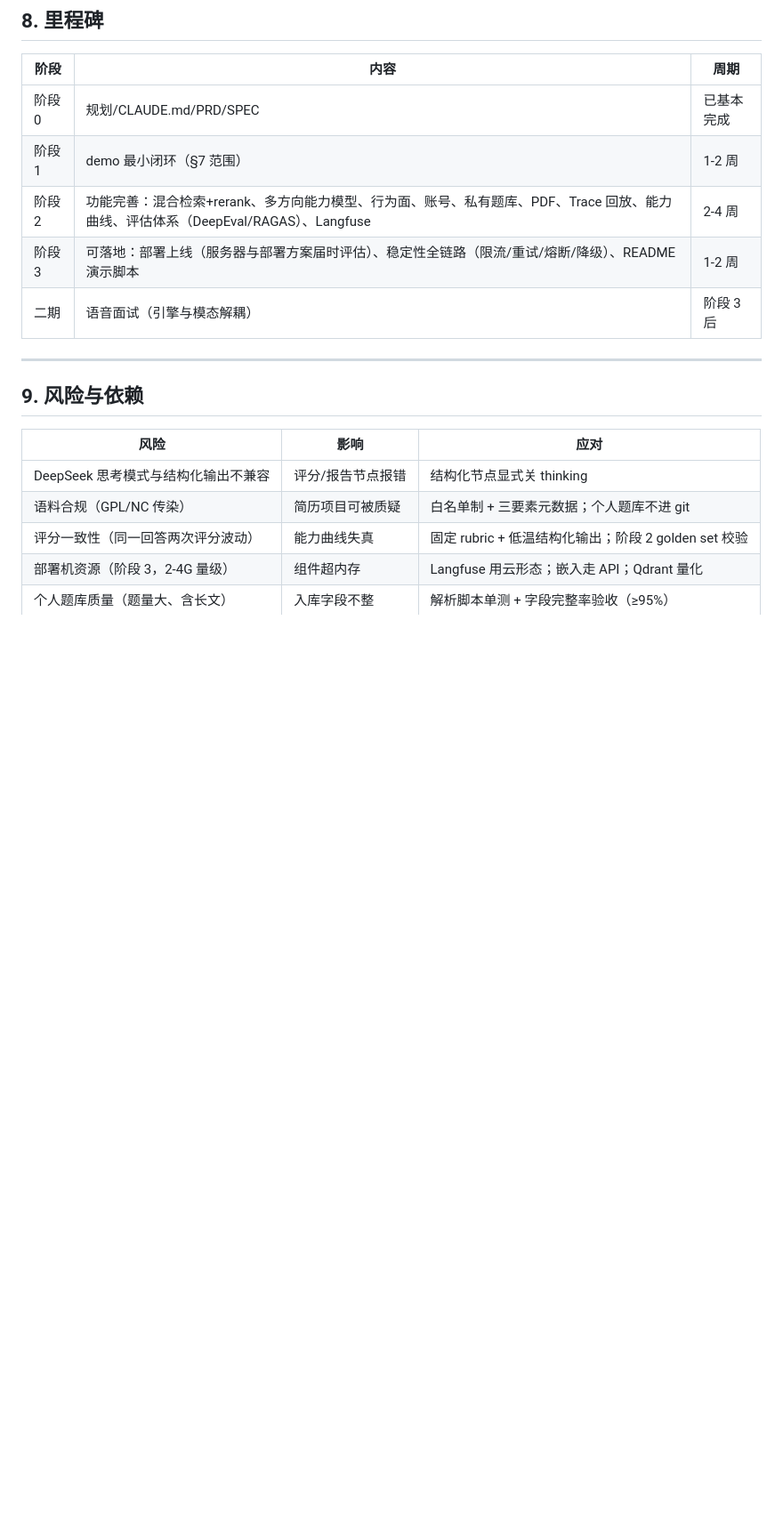
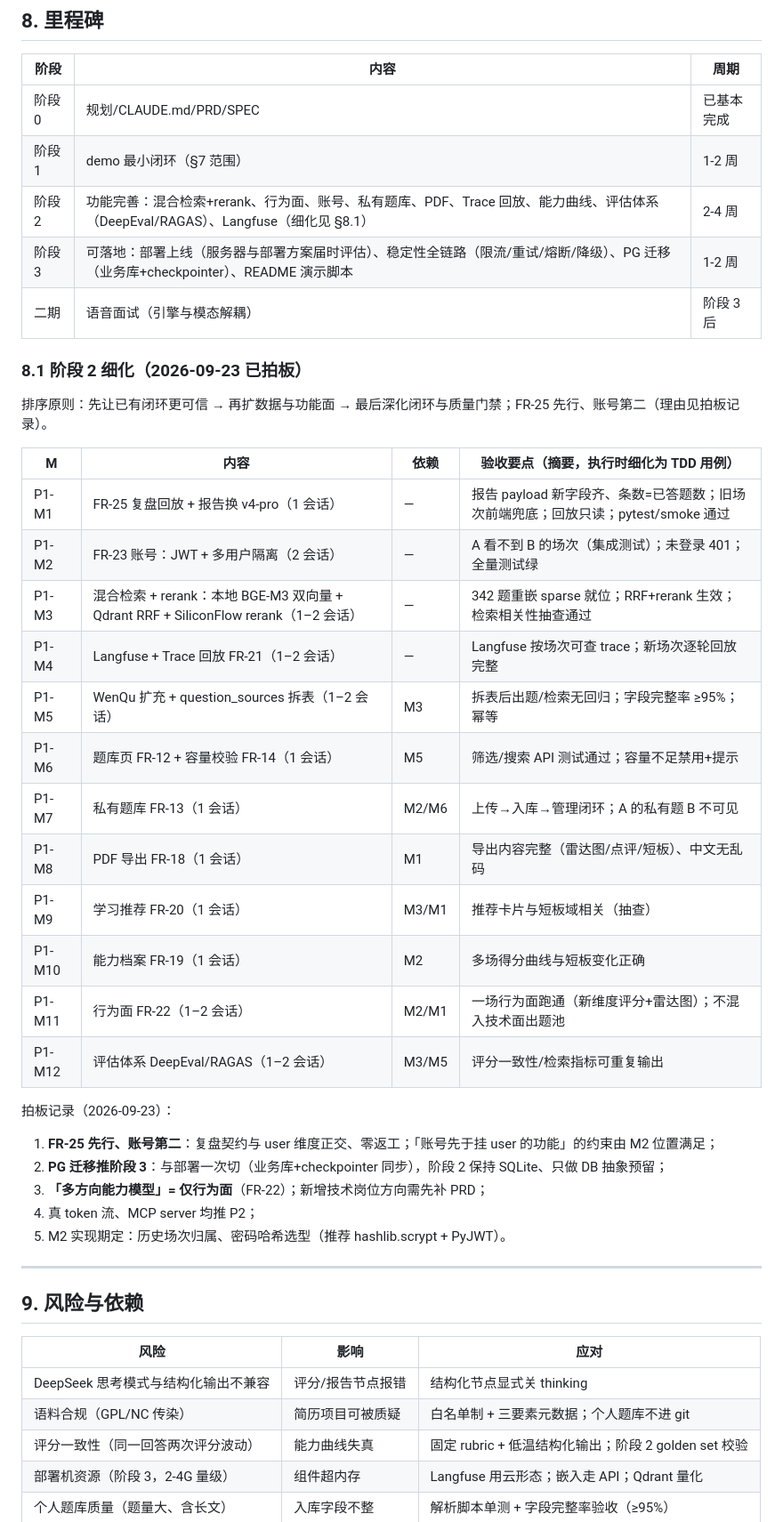
Before and after one commit to Q-77-i/Marda, a Markdown page: docs/PRD.md, the part around the change. Shown at 89% size. Rendered like a GitHub page; blank space fills up the shorter version.

Commit message:
docs: PRD §8.1 阶段 2 路线图（P1-M1~M12 拆分、拍板记录、PG 推阶段 3）
Co-Authored-By: Claude Code <noreply@anthropic.com>

```diff
--- a/docs/PRD.md
+++ b/docs/PRD.md
@@ -255,9 +255,36 @@ stateDiagram-v2
 | --- | --- | --- |
 | 阶段 0 | 规划/CLAUDE.md/PRD/SPEC | 已基本完成 |
 | 阶段 1 | demo 最小闭环（§7 范围） | 1-2 周 |
-| 阶段 2 | 功能完善：混合检索+rerank、多方向能力模型、行为面、账号、私有题库、PDF、Trace 回放、能力曲线、评估体系（DeepEval/RAGAS）、Langfuse | 2-4 周 |
-| 阶段 3 | 可落地：部署上线（服务器与部署方案届时评估）、稳定性全链路（限流/重试/熔断/降级）、README 演示脚本 | 1-2 周 |
+| 阶段 2 | 功能完善：混合检索+rerank、行为面、账号、私有题库、PDF、Trace 回放、能力曲线、评估体系（DeepEval/RAGAS）、Langfuse（细化见 §8.1） | 2-4 周 |
+| 阶段 3 | 可落地：部署上线（服务器与部署方案届时评估）、稳定性全链路（限流/重试/熔断/降级）、PG 迁移（业务库+checkpointer）、README 演示脚本 | 1-2 周 |
 | 二期 | 语音面试（引擎与模态解耦） | 阶段 3 后 |
+
+### 8.1 阶段 2 细化（2026-09-23 已拍板）
+
+排序原则：先让已有闭环更可信 → 再扩数据与功能面 → 最后深化闭环与质量门禁；FR-25 先行、账号第二（理由见拍板记录）。
+
+| M | 内容 | 依赖 | 验收要点（摘要，执行时细化为 TDD 用例） |
+| --- | --- | --- | --- |
+| P1-M1 | FR-25 复盘回放 + 报告换 v4-pro（1 会话） | — | 报告 payload 新字段齐、条数=已答题数；旧场次前端兜底；回放只读；pytest/smoke 通过 |
+| P1-M2 | FR-23 账号：JWT + 多用户隔离（2 会话） | — | A 看不到 B 的场次（集成测试）；未登录 401；全量测试绿 |
+| P1-M3 | 混合检索 + rerank：本地 BGE-M3 双向量 + Qdrant RRF + SiliconFlow rerank（1–2 会话） | — | 342 题重嵌 sparse 就位；RRF+rerank 生效；检索相关性抽查通过 |
+| P1-M4 | Langfuse + Trace 回放 FR-21（1–2 会话） | — | Langfuse 按场次可查 trace；新场次逐轮回放完整 |
+| P1-M5 | WenQu 扩充 + question_sources 拆表（1–2 会话） | M3 | 拆表后出题/检索无回归；字段完整率 ≥95%；幂等 |
+| P1-M6 | 题库页 FR-12 + 容量校验 FR-14（1 会话） | M5 | 筛选/搜索 API 测试通过；容量不足禁用+提示 |
+| P1-M7 | 私有题库 FR-13（1 会话） | M2/M6 | 上传→入库→管理闭环；A 的私有题 B 不可见 |
+| P1-M8 | PDF 导出 FR-18（1 会话） | M1 | 导出内容完整（雷达图/点评/短板）、中文无乱码 |
+| P1-M9 | 学习推荐 FR-20（1 会话） | M3/M1 | 推荐卡片与短板域相关（抽查） |
+| P1-M10 | 能力档案 FR-19（1 会话） | M2 | 多场得分曲线与短板变化正确 |
+| P1-M11 | 行为面 FR-22（1–2 会话） | M2/M1 | 一场行为面跑通（新维度评分+雷达图）；不混入技术面出题池 |
+| P1-M12 | 评估体系 DeepEval/RAGAS（1–2 会话） | M3/M5 | 评分一致性/检索指标可重复输出 |
+
+拍板记录（2026-09-23）：
+
+1. **FR-25 先行、账号第二**：复盘契约与 user 维度正交、零返工；「账号先于挂 user 的功能」的约束由 M2 位置满足；
+2. **PG 迁移推阶段 3**：与部署一次切（业务库+checkpointer 同步），阶段 2 保持 SQLite、只做 DB 抽象预留；
+3. **「多方向能力模型」= 仅行为面**（FR-22）；新增技术岗位方向需先补 PRD；
+4. 真 token 流、MCP server 均推 P2；
+5. M2 实现期定：历史场次归属、密码哈希选型（推荐 hashlib.scrypt + PyJWT）。
 
 ---
 
```
